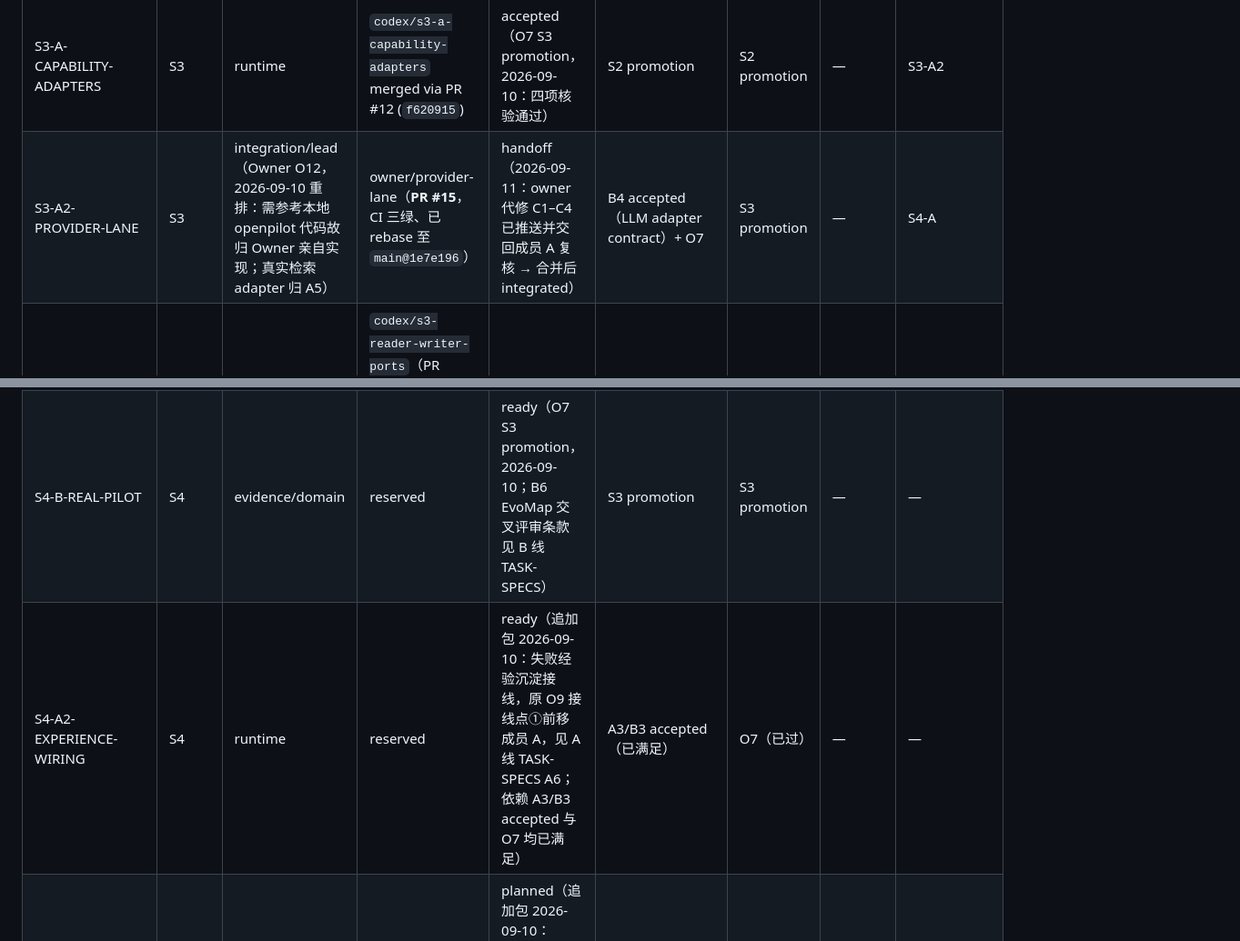
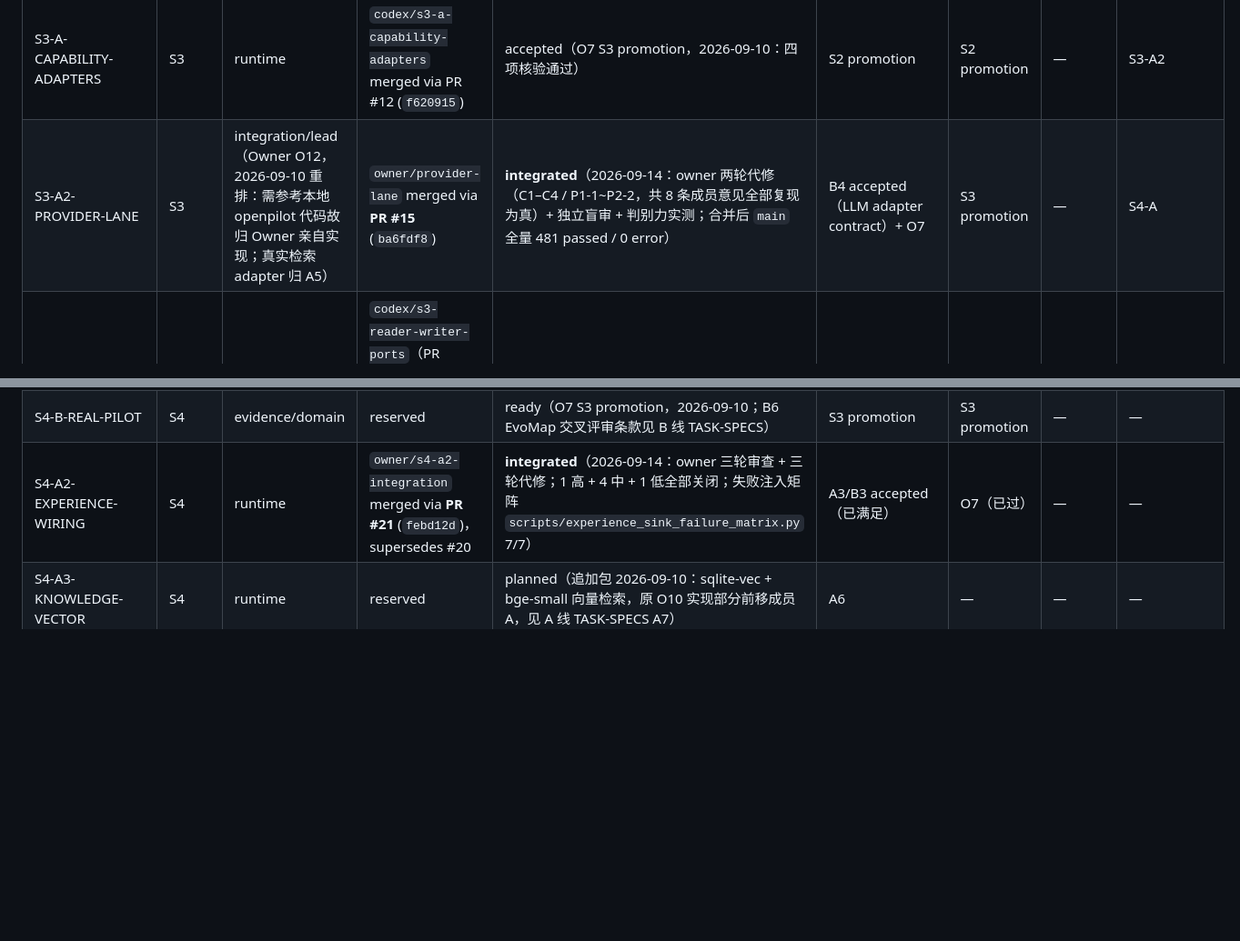
Before and after one commit to CovD831/AutoResearch, a Markdown page: docs/rearchitecture/TASK-PACKAGE-REGISTRY.md, 2 parts joined by grey strips. Shown at 91% size. Rendered like a GitHub page; blank space fills up the shorter version.

Commit message:
docs(registry): mark O12 and A6 integrated after PR #15 / #21
- S3-A2-PROVIDER-LANE → integrated（PR #15 squash `ba6fdf8`）
- S4-A2-EXPERIENCE-WIRING → integrated（PR #21 squash `febd12d`，supersedes #20）

Two rounds of member review on O12 (8 opinions, all independently reproduced),
three rounds of owner review and repair on A6 (1 high / 4 medium / 1 low, all
closed). Post-merge `main` verified at 481 passed / 0 error on an isolated
worktree, plus the A6 failure-injection matrix at 7/7.

```diff
--- a/docs/rearchitecture/TASK-PACKAGE-REGISTRY.md
+++ b/docs/rearchitecture/TASK-PACKAGE-REGISTRY.md
@@ -18,12 +18,12 @@
 | S2-A-AUDIT-RUNTIME | S2 | runtime | `codex/s2-a-audit-runtime` merged via PR #8 (`dae10f3`) + owner follow-up PR #11（F-9/F-10） | accepted（O6 S2 promotion，2026-09-10：四项核验通过） | `main@6b706df`（实际 base `main@15a5490`） | S1 promotion | — | S3-A |
 | S2-B-AUDIT-EVIDENCE | S2 | evidence/domain | `codex/s2-audit-evidence`（PR #9）经 owner D-S2-01 集成调整后以 PR #10 合入（`2d4029a`） | accepted（O6 S2 promotion，2026-09-10：四项核验通过） | `main@6b706df`（实际 base `main@dad4658`） | S1 promotion | — | S3-B |
 | S3-A-CAPABILITY-ADAPTERS | S3 | runtime | `codex/s3-a-capability-adapters` merged via PR #12 (`f620915`) | accepted（O7 S3 promotion，2026-09-10：四项核验通过） | S2 promotion | S2 promotion | — | S3-A2 |
-| S3-A2-PROVIDER-LANE | S3 | integration/lead（Owner O12，2026-09-10 重排：需参考本地 openpilot 代码故归 Owner 亲自实现；真实检索 adapter 归 A5） | owner/provider-lane（**PR #15**，CI 三绿、已 rebase 至 `main@1e7e196`） | handoff（2026-09-11：owner 代修 C1–C4 已推送并交回成员 A 复核 → 合并后 integrated） | B4 accepted（LLM adapter contract）+ O7 | S3 promotion | — | S4-A |
+| S3-A2-PROVIDER-LANE | S3 | integration/lead（Owner O12，2026-09-10 重排：需参考本地 openpilot 代码故归 Owner 亲自实现；真实检索 adapter 归 A5） | `owner/provider-lane` merged via **PR #15** (`ba6fdf8`) | **integrated**（2026-09-14：owner 两轮代修（C1–C4 / P1-1~P2-2，共 8 条成员意见全部复现为真）+ 独立盲审 + 判别力实测；合并后 `main` 全量 481 passed / 0 error） | B4 accepted（LLM adapter contract）+ O7 | S3 promotion | — | S4-A |
 | S3-B-READER-WRITER-PORTS | S3 | evidence/domain | `codex/s3-reader-writer-ports`（PR #13，superseded）经 owner 集成 PR #14 合入（`7b88e30`，D-SYNC-01 先例：rebase + 孤儿 map-key gate 检查 + 更名） | accepted（O7 S3 promotion，2026-09-10：四项核验通过） | S2 promotion | S2 promotion | — | S3-B2 |
 | S3-B2-DATA-SOURCES | S3 | evidence/domain | `codex/s3-b2-data-sources`（PR #16，superseded）经 owner 集成 PR #17 合入（`7fdfb89`：撤稿判据改 `updated-by[]`、fixture 依真实 payload 重录、指标口径分离、解析层 fail-closed；记录见 `reviews/PR16-B5-deep-review.md` 与 `PR16-B5-fix-review.md`） | accepted（2026-09-11：owner 深审发现阻断缺陷后代修，独立对抗审查复核；聚焦 20 / 全量 166 passed） | B4 accepted + S3 promotion | S3 promotion | — | S4-B |
 | S4-A-BENCHMARK-HARNESS | S4 | runtime | main | integrated（2026-09-11：owner 深审 + 代修（D-A5-12~16）+ owner 集成 **PR #19** squash 合入 `8f6e7de`，取代 #18） | S3 promotion | S3 promotion | — | S4-A2-EXPERIENCE-WIRING |
 | S4-B-REAL-PILOT | S4 | evidence/domain | reserved | ready（O7 S3 promotion，2026-09-10；B6 EvoMap 交叉评审条款见 B 线 TASK-SPECS） | S3 promotion | S3 promotion | — | — |
-| S4-A2-EXPERIENCE-WIRING | S4 | runtime | reserved | ready（追加包 2026-09-10：失败经验沉淀接线，原 O9 接线点①前移成员 A，见 A 线 TASK-SPECS A6；依赖 A3/B3 accepted 与 O7 均已满足） | A3/B3 accepted（已满足） | O7（已过） | — | — |
+| S4-A2-EXPERIENCE-WIRING | S4 | runtime | `owner/s4-a2-integration` merged via **PR #21** (`febd12d`)，supersedes #20 | **integrated**（2026-09-14：owner 三轮审查 + 三轮代修；1 高 + 4 中 + 1 低全部关闭；失败注入矩阵 `scripts/experience_sink_failure_matrix.py` 7/7） | A3/B3 accepted（已满足） | O7（已过） | — | — |
 | S4-A3-KNOWLEDGE-VECTOR | S4 | runtime | reserved | planned（追加包 2026-09-10：sqlite-vec + bge-small 向量检索，原 O10 实现部分前移成员 A，见 A 线 TASK-SPECS A7） | A6 | — | — | — |
 | I0-SHARED-CONTRACT-INTEGRATION | MVP | integration/lead | `main` | integrated | P1-A + P1-B | P1-A, P1-B | I1 | — |
 | I1-PIPELINE-ORCHESTRATION | MVP | integration/lead | `main` | integrated | I0 | I0 | I2 | — |
```
